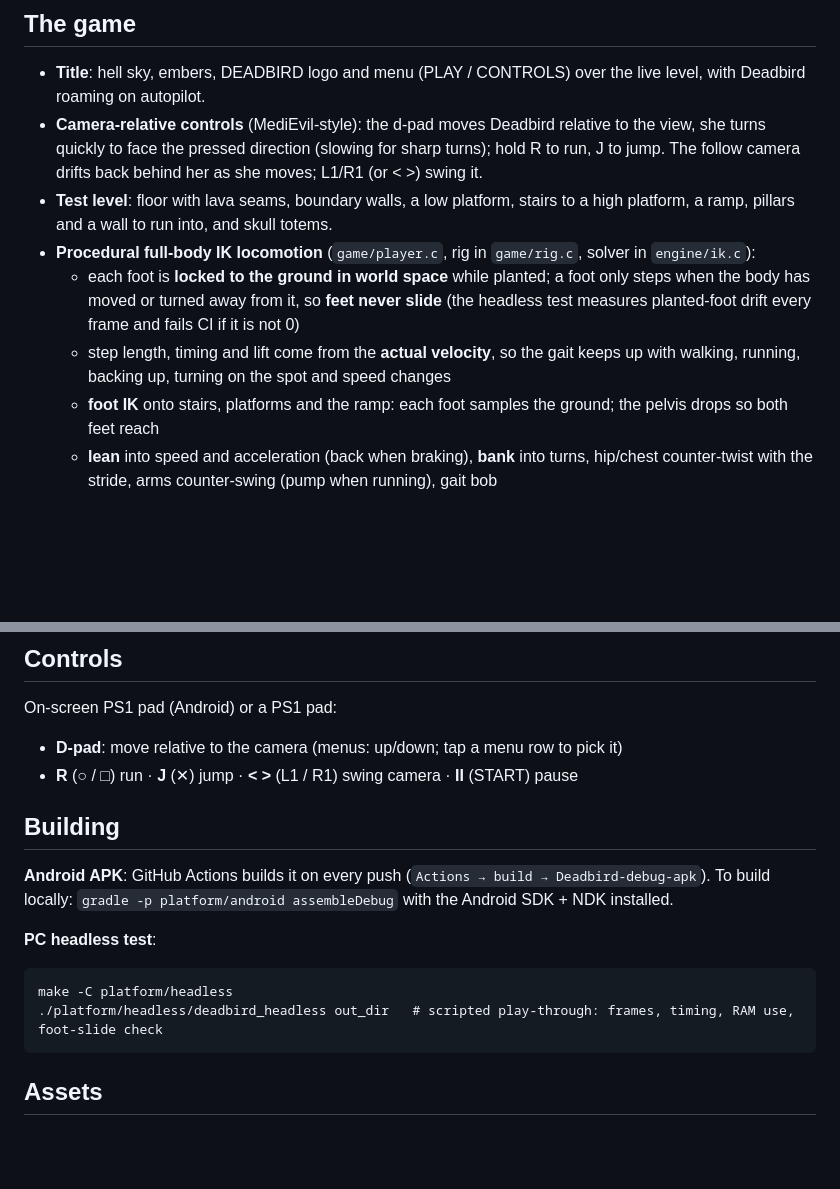
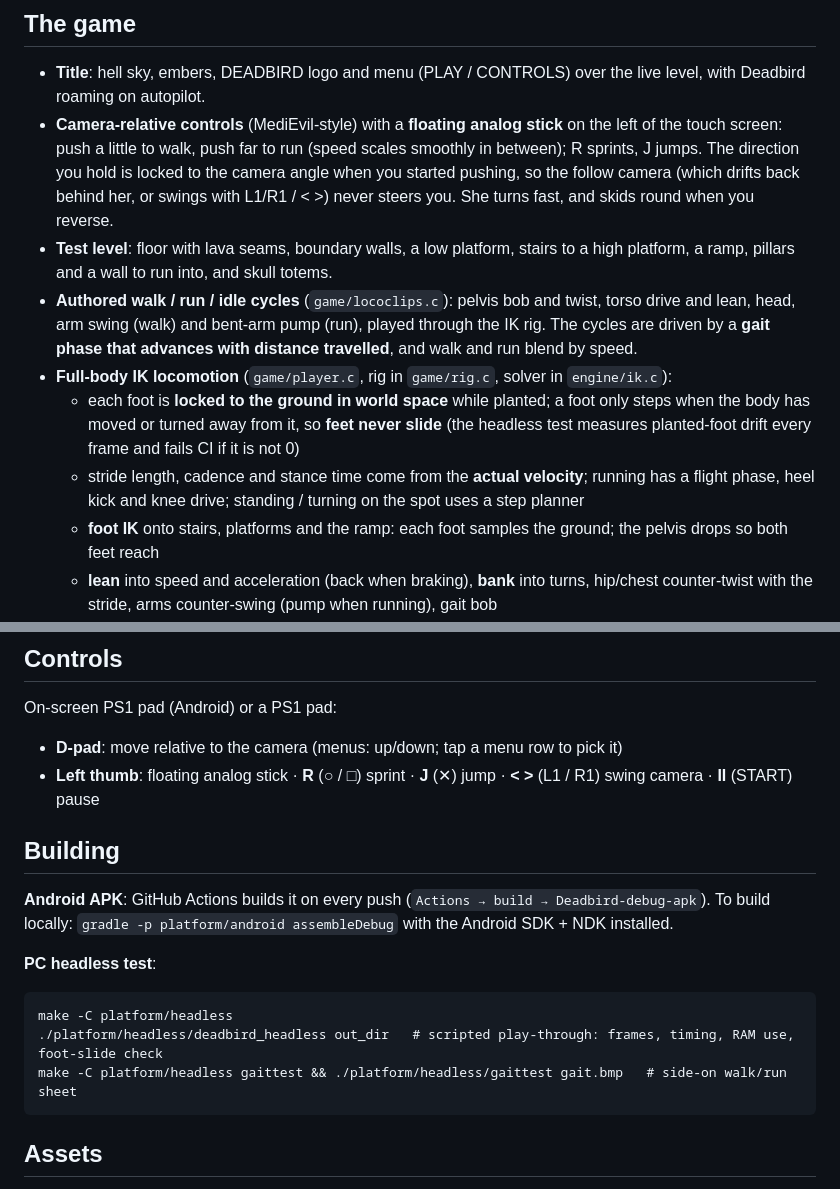
Before and after one commit to HarlequinXD/Deadbird, a Markdown page: README.md, 2 parts joined by grey strips. Drawn GitHub-style; blank space fills up the shorter version.

````diff
--- a/README.md
+++ b/README.md
@@ -8,17 +8,23 @@ level. The engine is written so it can run on a real PlayStation later. For now
 
 - **Title**: hell sky, embers, DEADBIRD logo and menu (PLAY / CONTROLS) over the live level,
   with Deadbird roaming on autopilot.
-- **Camera-relative controls** (MediEvil-style): the d-pad moves Deadbird relative to the view,
-  she turns quickly to face the pressed direction (slowing for sharp turns); hold R to run,
-  J to jump. The follow camera drifts back behind her as she moves; L1/R1 (or < >) swing it.
+- **Camera-relative controls** (MediEvil-style) with a **floating analog stick** on the left of
+  the touch screen: push a little to walk, push far to run (speed scales smoothly in between);
+  R sprints, J jumps. The direction you hold is locked to the camera angle when you started
+  pushing, so the follow camera (which drifts back behind her, or swings with L1/R1 / < >)
+  never steers you. She turns fast, and skids round when you reverse.
 - **Test level**: floor with lava seams, boundary walls, a low platform, stairs to a high
   platform, a ramp, pillars and a wall to run into, and skull totems.
-- **Procedural full-body IK locomotion** (`game/player.c`, rig in `game/rig.c`, solver in `engine/ik.c`):
+- **Authored walk / run / idle cycles** (`game/lococlips.c`): pelvis bob and twist, torso
+  drive and lean, head, arm swing (walk) and bent-arm pump (run), played through the IK rig.
+  The cycles are driven by a **gait phase that advances with distance travelled**, and walk
+  and run blend by speed.
+- **Full-body IK locomotion** (`game/player.c`, rig in `game/rig.c`, solver in `engine/ik.c`):
   - each foot is **locked to the ground in world space** while planted; a foot only steps when
     the body has moved or turned away from it, so **feet never slide** (the headless test measures
     planted-foot drift every frame and fails CI if it is not 0)
-  - step length, timing and lift come from the **actual velocity**, so the gait keeps up with
-    walking, running, backing up, turning on the spot and speed changes
+  - stride length, cadence and stance time come from the **actual velocity**; running has a
+    flight phase, heel kick and knee drive; standing / turning on the spot uses a step planner
   - **foot IK** onto stairs, platforms and the ramp: each foot samples the ground; the pelvis drops so both feet reach
   - **lean** into speed and acceleration (back when braking), **bank** into turns, hip/chest
     counter-twist with the stride, arms counter-swing (pump when running), gait bob
@@ -65,7 +71,7 @@ docs/PS1_PORT.md   plan for the real PS1 build (PSn00bSDK)
 On-screen PS1 pad (Android) or a PS1 pad:
 
 - **D-pad**: move relative to the camera (menus: up/down; tap a menu row to pick it)
-- **R** (○ / □) run · **J** (✕) jump · **< >** (L1 / R1) swing camera · **II** (START) pause
+- **Left thumb**: floating analog stick · **R** (○ / □) sprint · **J** (✕) jump · **< >** (L1 / R1) swing camera · **II** (START) pause
 
 ## Building
 
@@ -76,6 +82,7 @@ To build locally: `gradle -p platform/android assembleDebug` with the Android SD
 ```
 make -C platform/headless
 ./platform/headless/deadbird_headless out_dir   # scripted play-through: frames, timing, RAM use, foot-slide check
+make -C platform/headless gaittest && ./platform/headless/gaittest gait.bmp   # side-on walk/run sheet
 ```
 
 ## Assets
````
Also changed, not shown: docs/gait.png (added), 12 other files.
